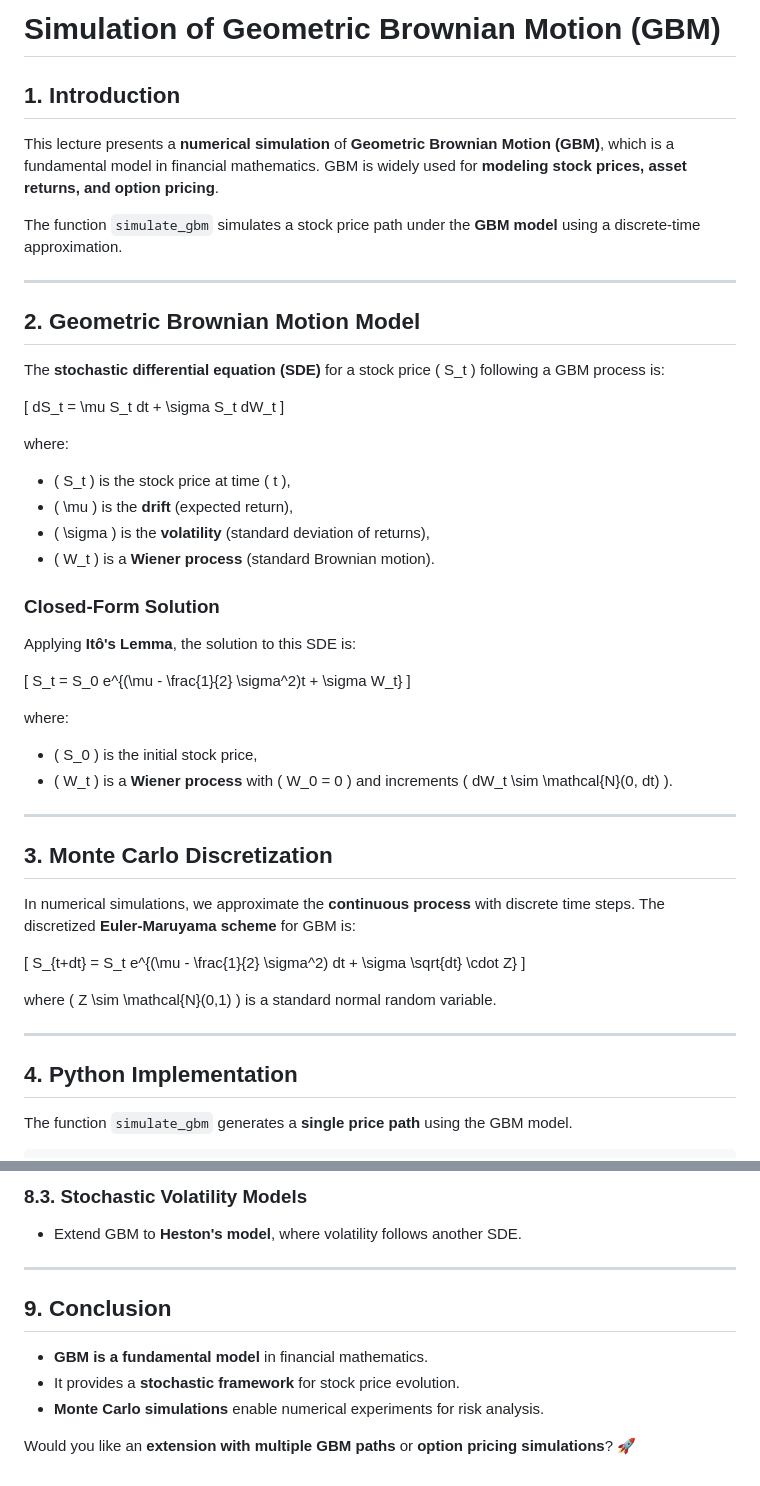
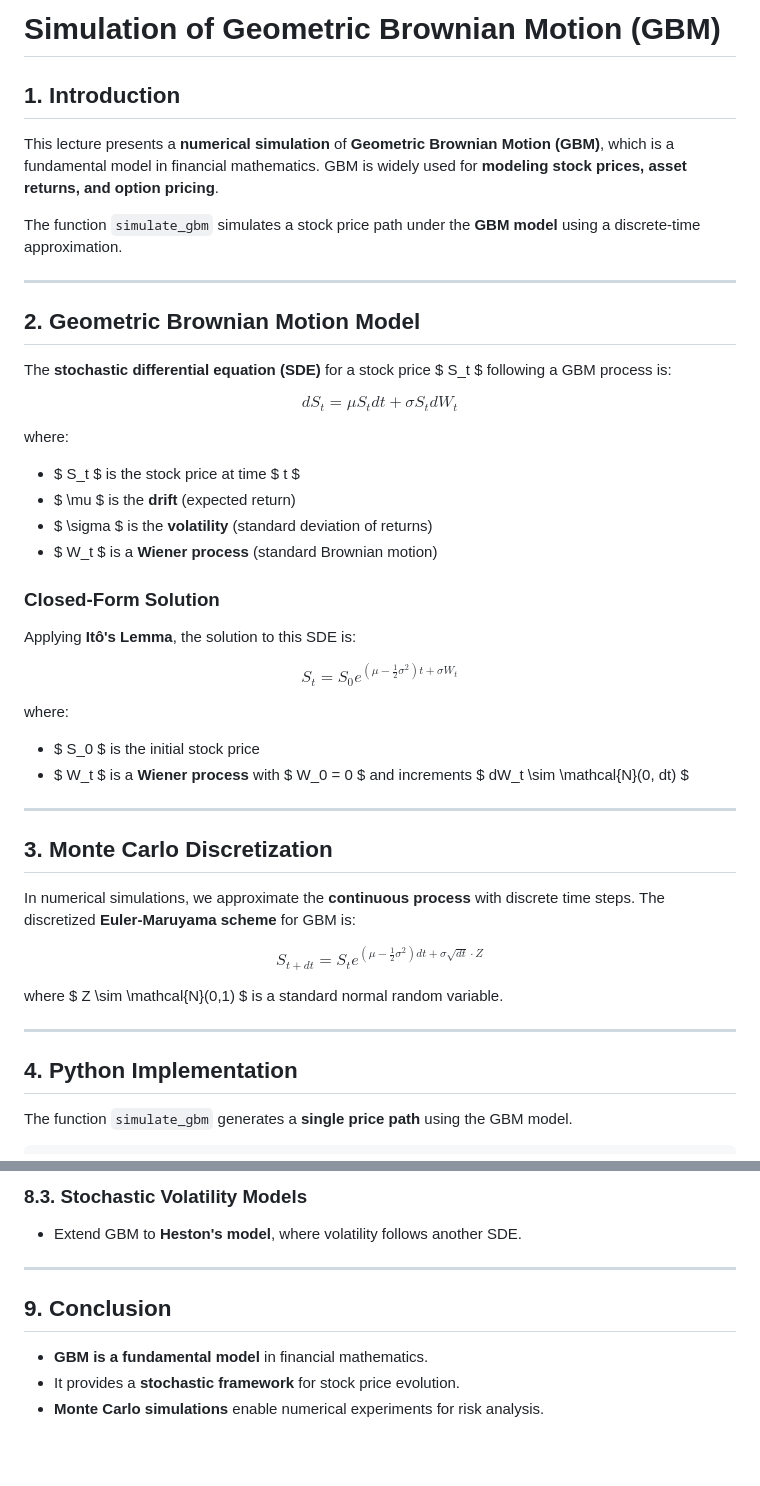
Before and after one commit to julihocc/itesm-ma2008b-notes, a Markdown page: appendix/monte-carlo-gbm.md, 2 parts joined by grey strips. Drawn GitHub-style; blank space fills up the shorter version.

````diff
--- a/appendix/monte-carlo-gbm.md
+++ b/appendix/monte-carlo-gbm.md
@@ -1,50 +1,57 @@
-# **Simulation of Geometric Brownian Motion (GBM)**
+# Simulation of Geometric Brownian Motion (GBM)
 
-## **1. Introduction**
+## 1. Introduction
+
 This lecture presents a **numerical simulation** of **Geometric Brownian Motion (GBM)**, which is a fundamental model in financial mathematics. GBM is widely used for **modeling stock prices, asset returns, and option pricing**.
 
 The function `simulate_gbm` simulates a stock price path under the **GBM model** using a discrete-time approximation.
 
 ---
 
-## **2. Geometric Brownian Motion Model**
-The **stochastic differential equation (SDE)** for a stock price \( S_t \) following a GBM process is:
+## 2. Geometric Brownian Motion Model
 
-\[
+The **stochastic differential equation (SDE)** for a stock price $ S_t $ following a GBM process is:
+
+$$
 dS_t = \mu S_t dt + \sigma S_t dW_t
-\]
+$$
 
 where:
-- \( S_t \) is the stock price at time \( t \),
-- \( \mu \) is the **drift** (expected return),
-- \( \sigma \) is the **volatility** (standard deviation of returns),
-- \( W_t \) is a **Wiener process** (standard Brownian motion).
 
-### **Closed-Form Solution**
+- $ S_t $ is the stock price at time $ t $
+- $ \mu $ is the **drift** (expected return)
+- $ \sigma $ is the **volatility** (standard deviation of returns)
+- $ W_t $ is a **Wiener process** (standard Brownian motion)
+
+### Closed-Form Solution
+
 Applying **Itô's Lemma**, the solution to this SDE is:
 
-\[
+$$
 S_t = S_0 e^{(\mu - \frac{1}{2} \sigma^2)t + \sigma W_t}
-\]
+$$
 
 where:
-- \( S_0 \) is the initial stock price,
-- \( W_t \) is a **Wiener process** with \( W_0 = 0 \) and increments \( dW_t \sim \mathcal{N}(0, dt) \).
+
+- $ S_0 $ is the initial stock price
+- $ W_t $ is a **Wiener process** with $ W_0 = 0 $ and increments $ dW_t \sim \mathcal{N}(0, dt) $
 
 ---
 
-## **3. Monte Carlo Discretization**
+## 3. Monte Carlo Discretization
+
 In numerical simulations, we approximate the **continuous process** with discrete time steps. The discretized **Euler-Maruyama scheme** for GBM is:
 
-\[
+$$
 S_{t+dt} = S_t e^{(\mu - \frac{1}{2} \sigma^2) dt + \sigma \sqrt{dt} \cdot Z}
-\]
+$$
 
-where \( Z \sim \mathcal{N}(0,1) \) is a standard normal random variable.
+where $ Z \sim \mathcal{N}(0,1) $ is a standard normal random variable.
 
 ---
 
-## **4. Python Implementation**
+## 4. Python Implementation
+
 The function `simulate_gbm` generates a **single price path** using the GBM model.
 
 ```python
@@ -159,12 +182,12 @@ plt.show()
 
-### **8.3. Stochastic Volatility Models**
+### 8.3. Stochastic Volatility Models
+
 - Extend GBM to **Heston's model**, where volatility follows another SDE.
 
 ---
 
-## **9. Conclusion**
+## 9. Conclusion
+
 - **GBM is a fundamental model** in financial mathematics.
 - It provides a **stochastic framework** for stock price evolution.
 - **Monte Carlo simulations** enable numerical experiments for risk analysis.
-
-Would you like an **extension with multiple GBM paths** or **option pricing simulations**? 🚀
````
Also changed, not shown: other parts of appendix/monte-carlo-gbm.md (+48 -32 lines).
